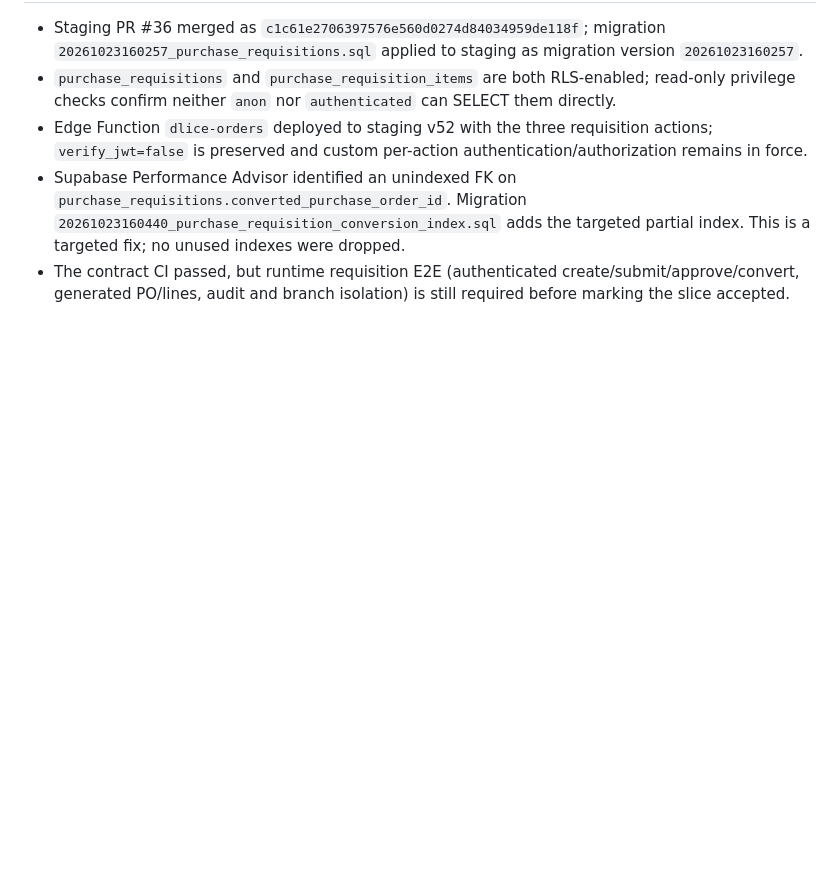
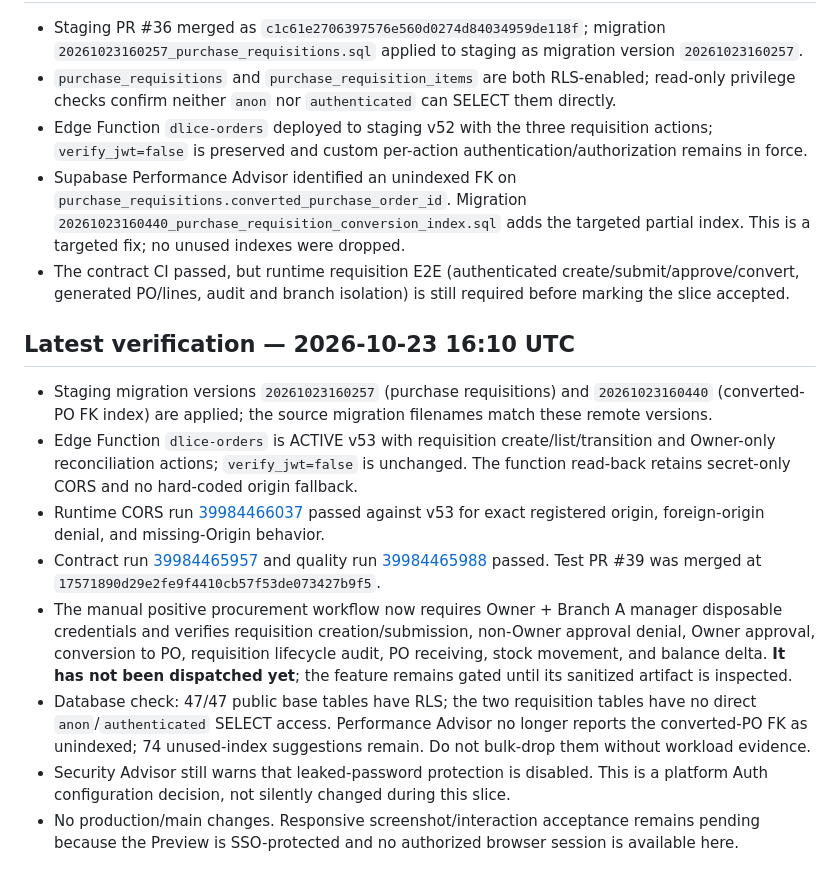
Before and after one commit to dlice8888/dlice-landing-page, a Markdown page: docs/FNB_OS_PHASED_DELIVERY_PLAN.md, the part around the change. Rendered like a GitHub page; blank space fills up the shorter version.

Commit message:
docs(staging): update current P2P acceptance and runtime evidence

```diff
--- a/docs/FNB_OS_PHASED_DELIVERY_PLAN.md
+++ b/docs/FNB_OS_PHASED_DELIVERY_PLAN.md
@@ -97,3 +97,15 @@
 - Edge Function `dlice-orders` deployed to staging v52 with the three requisition actions; `verify_jwt=false` is preserved and custom per-action authentication/authorization remains in force.
 - Supabase Performance Advisor identified an unindexed FK on `purchase_requisitions.converted_purchase_order_id`. Migration `20261023160440_purchase_requisition_conversion_index.sql` adds the targeted partial index. This is a targeted fix; no unused indexes were dropped.
 - The contract CI passed, but runtime requisition E2E (authenticated create/submit/approve/convert, generated PO/lines, audit and branch isolation) is still required before marking the slice accepted.
+
+
+## Latest verification — 2026-10-23 16:10 UTC
+
+- Staging migration versions `20261023160257` (purchase requisitions) and `20261023160440` (converted-PO FK index) are applied; the source migration filenames match these remote versions.
+- Edge Function `dlice-orders` is ACTIVE v53 with requisition create/list/transition and Owner-only reconciliation actions; `verify_jwt=false` is unchanged. The function read-back retains secret-only CORS and no hard-coded origin fallback.
+- Runtime CORS run [39984466037](https://github.com/dlice8888/dlice-landing-page/actions/runs/39984466037) passed against v53 for exact registered origin, foreign-origin denial, and missing-Origin behavior.
+- Contract run [39984465957](https://github.com/dlice8888/dlice-landing-page/actions/runs/39984465957) and quality run [39984465988](https://github.com/dlice8888/dlice-landing-page/actions/runs/39984465988) passed. Test PR #39 was merged at `17571890d29e2fe9f4410cb57f53de073427b9f5`.
+- The manual positive procurement workflow now requires Owner + Branch A manager disposable credentials and verifies requisition creation/submission, non-Owner approval denial, Owner approval, conversion to PO, requisition lifecycle audit, PO receiving, stock movement, and balance delta. **It has not been dispatched yet**; the feature remains gated until its sanitized artifact is inspected.
+- Database check: 47/47 public base tables have RLS; the two requisition tables have no direct `anon`/`authenticated` SELECT access. Performance Advisor no longer reports the converted-PO FK as unindexed; 74 unused-index suggestions remain. Do not bulk-drop them without workload evidence.
+- Security Advisor still warns that leaked-password protection is disabled. This is a platform Auth configuration decision, not silently changed during this slice.
+- No production/main changes. Responsive screenshot/interaction acceptance remains pending because the Preview is SSO-protected and no authorized browser session is available here.
```
